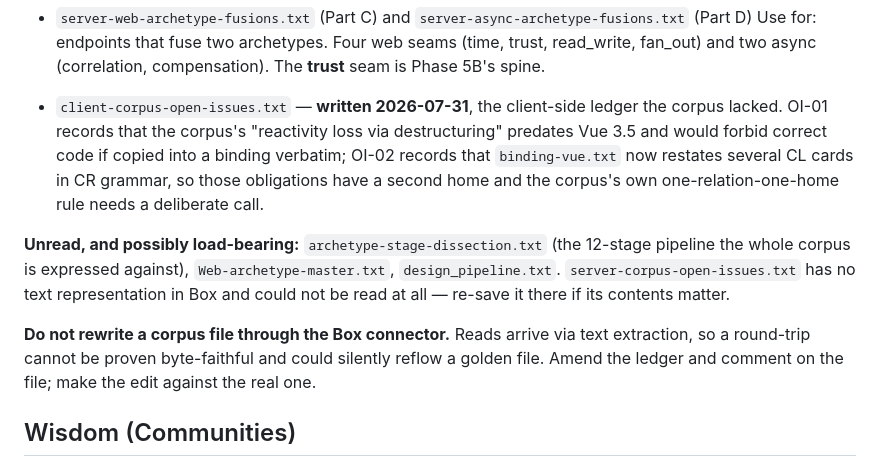
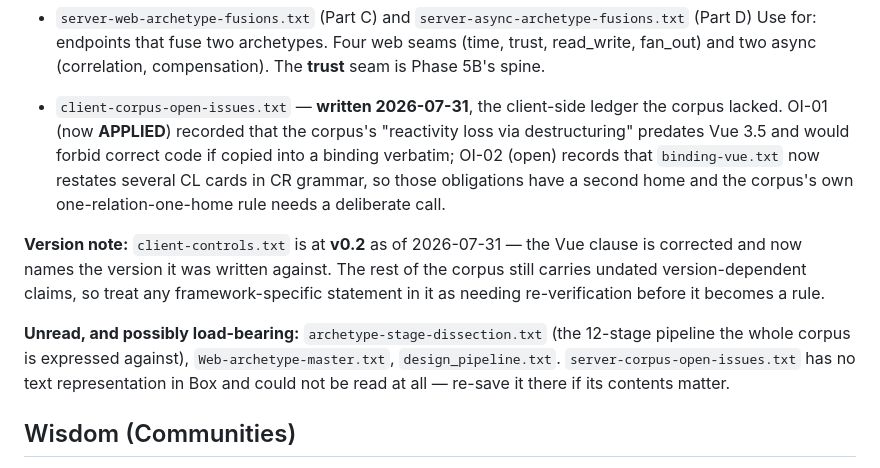
Before and after one commit to vvanagas/learn_vue, a Markdown page: RESOURCES.md, the part around the change. Rendered like a GitHub page.

Commit message:
OI-01 applied: client-controls.txt corrected to v0.2
The corpus's Vue clause is fixed at the source. RESOURCES.md records the new
version and the residue: only that clause names the Vue version it was written
against, so every other framework-specific claim in the corpus still needs
re-verification before it becomes a rule.

Also replaces the do-not-rewrite-through-Box warning. That caution was right to
raise and turned out to be answerable: Box publishes each file's SHA1, the
reconstruction hashed to it exactly, and the amended upload hashed to the local
copy exactly. Not proven safe and unsafe are different claims.

```diff
--- a/RESOURCES.md
+++ b/RESOURCES.md
@@ -143,22 +143,24 @@ not merely conceivable") and it records its own rejections and gaps.
   seam is Phase 5B's spine.
 
 - `client-corpus-open-issues.txt` — **written 2026-07-31**, the client-side
-  ledger the corpus lacked. OI-01 records that the corpus's "reactivity loss via
-  destructuring" predates Vue 3.5 and would forbid correct code if copied into a
-  binding verbatim; OI-02 records that `binding-vue.txt` now restates several CL
-  cards in CR grammar, so those obligations have a second home and the corpus's
-  own one-relation-one-home rule needs a deliberate call.
+  ledger the corpus lacked. OI-01 (now **APPLIED**) recorded that the corpus's
+  "reactivity loss via destructuring" predates Vue 3.5 and would forbid correct
+  code if copied into a binding verbatim; OI-02 (open) records that
+  `binding-vue.txt` now restates several CL cards in CR grammar, so those
+  obligations have a second home and the corpus's own one-relation-one-home rule
+  needs a deliberate call.
+
+**Version note:** `client-controls.txt` is at **v0.2** as of 2026-07-31 — the
+Vue clause is corrected and now names the version it was written against. The
+rest of the corpus still carries undated version-dependent claims, so treat any
+framework-specific statement in it as needing re-verification before it becomes
+a rule.
 
 **Unread, and possibly load-bearing:** `archetype-stage-dissection.txt` (the
 12-stage pipeline the whole corpus is expressed against), `Web-archetype-master.txt`,
 `design_pipeline.txt`. `server-corpus-open-issues.txt` has no text
 representation in Box and could not be read at all — re-save it there if its
 contents matter.
-
-**Do not rewrite a corpus file through the Box connector.** Reads arrive via
-text extraction, so a round-trip cannot be proven byte-faithful and could
-silently reflow a golden file. Amend the ledger and comment on the file; make
-the edit against the real one.
 
 ## Wisdom (Communities)
 
```
